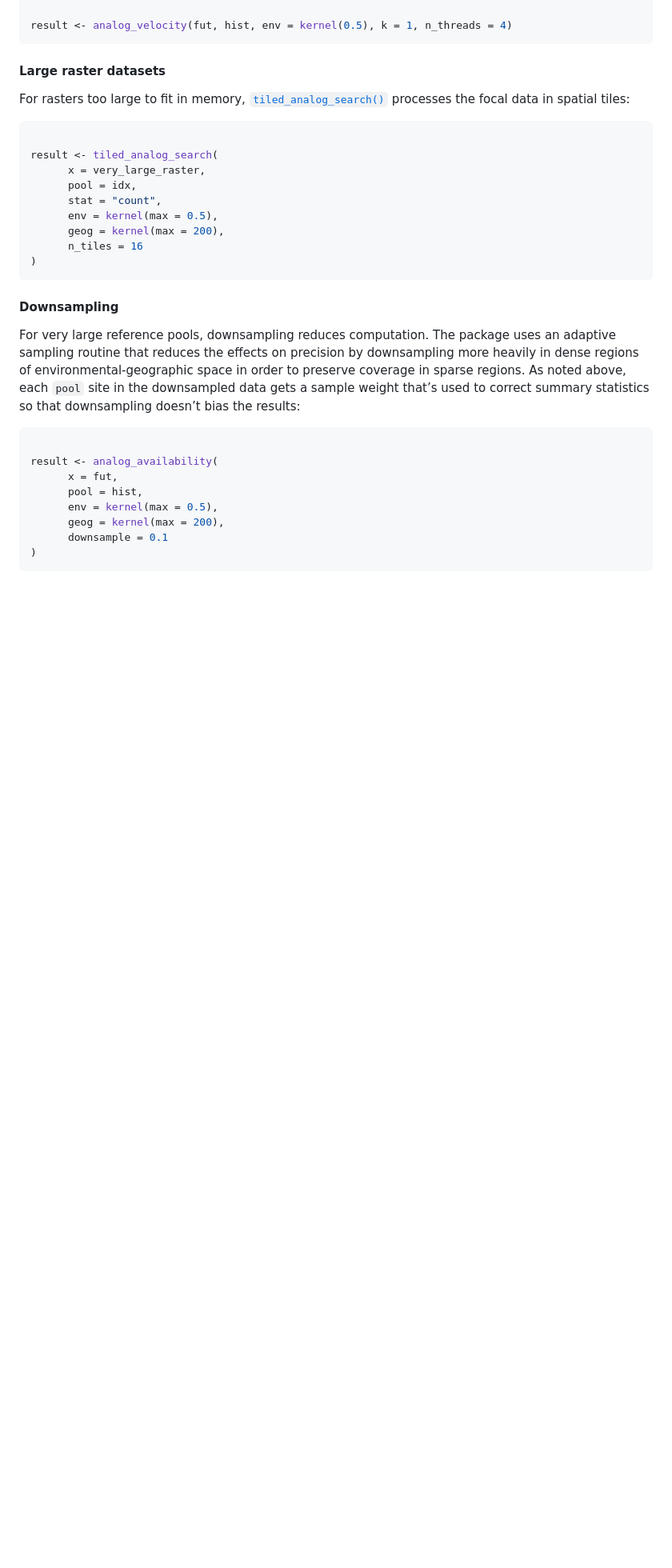
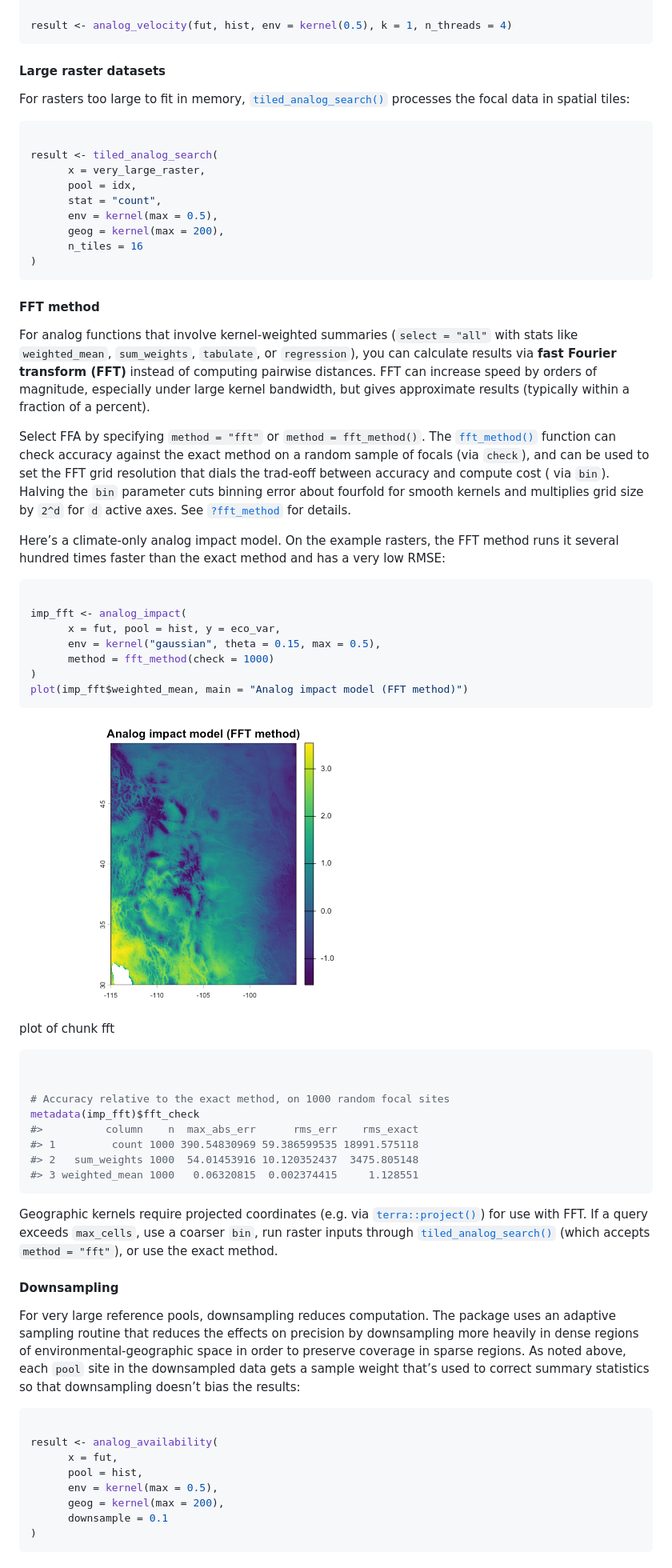
Before and after one commit to matthewkling/analogs, a Markdown page: articles/analogs.md, the part around the change printed below. Shown: that part at 80% size. Drawn GitHub-style; pictures changed too: articles/figures/fft-1.png (added); blank space fills up the shorter version.

Commit message:
Deploying to gh-pages from @ matthewkling/analogs@c08a2af97d9d3cb2cc95767831170fdeea735597 🚀

````diff
--- a/articles/analogs.md
+++ b/articles/analogs.md
@@ -727,6 +699,63 @@ result <- tiled_analog_search(
 )
 ```
 
+#### FFT method
+
+For analog functions that involve kernel-weighted summaries
+(`select = "all"` with stats like `weighted_mean`, `sum_weights`,
+`tabulate`, or `regression`), you can calculate results via **fast
+Fourier transform (FFT)** instead of computing pairwise distances. FFT
+can increase speed by orders of magnitude, especially under large kernel
+bandwidth, but gives approximate results (typically within a fraction of
+a percent).
+
+Select FFA by specifying `method = "fft"` or `method = fft_method()`.
+The
+[`fft_method()`](https://matthewkling.github.io/analogs/reference/fft_method.md)
+function can check accuracy against the exact method on a random sample
+of focals (via `check`), and can be used to set the FFT grid resolution
+that dials the trad-eoff between accuracy and compute cost ( via `bin`).
+Halving the `bin` parameter cuts binning error about fourfold for smooth
+kernels and multiplies grid size by `2^d` for `d` active axes. See
+[`?fft_method`](https://matthewkling.github.io/analogs/reference/fft_method.md)
+for details.
+
+Here’s a climate-only analog impact model. On the example rasters, the
+FFT method runs it several hundred times faster than the exact method
+and has a very low RMSE:
+
+``` r
+
+imp_fft <- analog_impact(
+      x = fut, pool = hist, y = eco_var,
+      env = kernel("gaussian", theta = 0.15, max = 0.5),
+      method = fft_method(check = 1000)
+)
+plot(imp_fft$weighted_mean, main = "Analog impact model (FFT method)")
+```
+
+![](figures/fft-1.png)
+
+plot of chunk fft
+
+``` r
+
+
+# Accuracy relative to the exact method, on 1000 random focal sites
+metadata(imp_fft)$fft_check
+#>          column    n  max_abs_err      rms_err    rms_exact
+#> 1         count 1000 390.54830969 59.386599535 18991.575118
+#> 2   sum_weights 1000  54.01453916 10.120352437  3475.805148
+#> 3 weighted_mean 1000   0.06320815  0.002374415     1.128551
+```
+
+Geographic kernels require projected coordinates (e.g. via
+[`terra::project()`](https://rspatial.github.io/terra/reference/project.html))
+for use with FFT. If a query exceeds `max_cells`, use a coarser `bin`,
+run raster inputs through
+[`tiled_analog_search()`](https://matthewkling.github.io/analogs/reference/tiled_analog_search.md)
+(which accepts `method = "fft"`), or use the exact method.
+
 #### Downsampling
 
 For very large reference pools, downsampling reduces computation. The
````
Also changed, not shown: other parts of articles/analogs.md (+35 -32 lines), reference/dot-query_cpp_chunked.md (+1 -0 lines), articles/figures/bearing-1.png, articles/figures/velocity-1.png, 4 other files.
